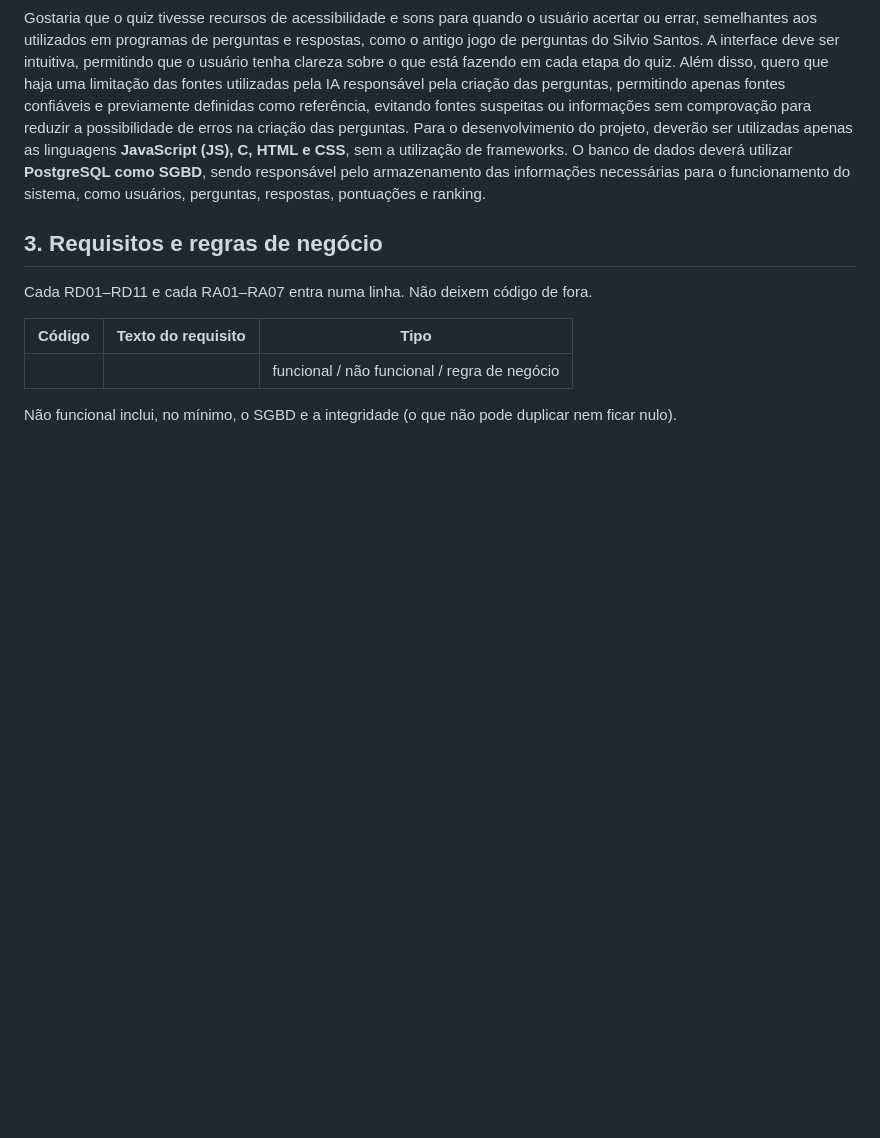
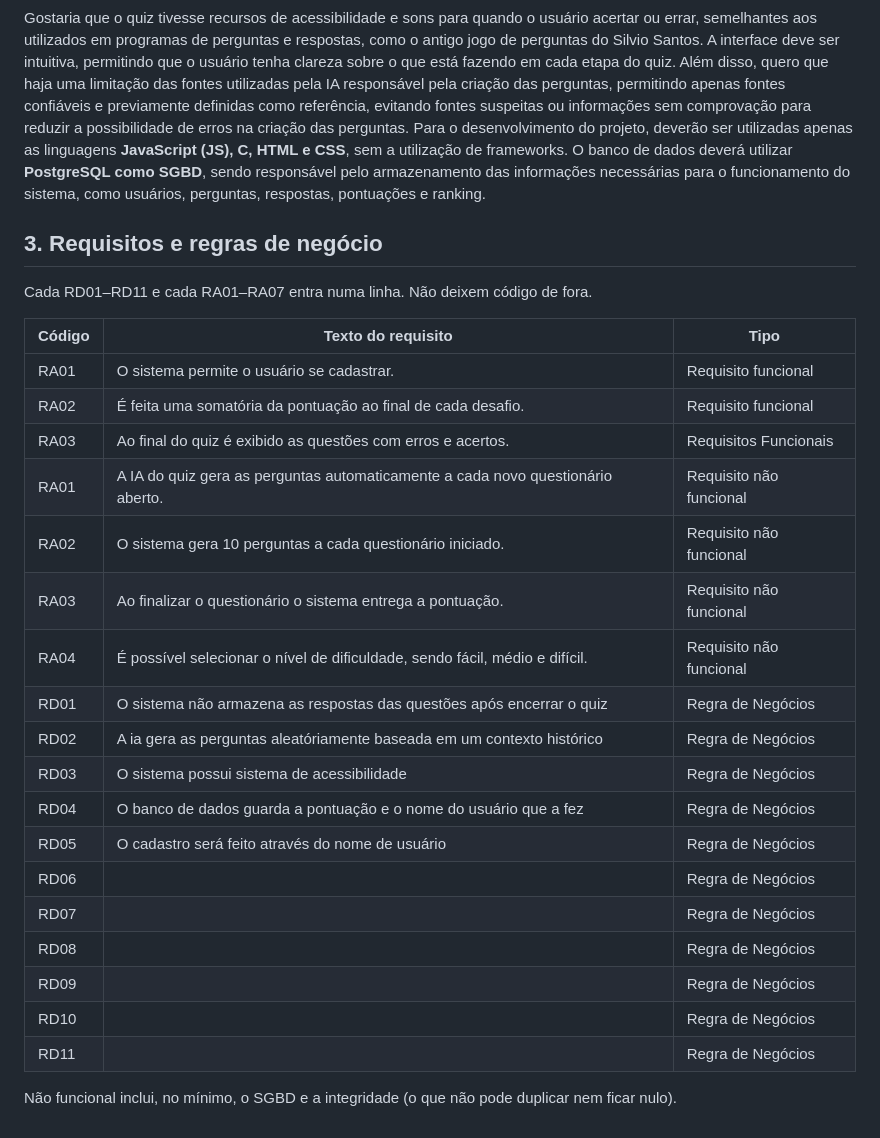
Before and after one commit to sarasoliv/projeto_quizIMRSY, a Markdown page: doc_date/01-contexto.md, the part around the change. Drawn GitHub-style; blank space fills up the shorter version.

Commit message:
Update context and requirements in 01-contexto.md

```diff
--- a/doc_date/01-contexto.md
+++ b/doc_date/01-contexto.md
@@ -47,6 +47,24 @@ Cada RD01–RD11 e cada RA01–RA07 entra numa linha. Não deixem código de for
 
 | Código | Texto do requisito | Tipo |
 | --- | --- | --- |
-| | | funcional / não funcional / regra de negócio |
+| RA01 | O sistema permite o usuário se cadastrar. | Requisito funcional |
+| RA02 | É feita uma somatória da pontuação ao final de cada desafio. | Requisito funcional |
+| RA03 | Ao final do quiz é exibido as questões com erros e acertos. | Requisitos Funcionais |
+| RA01 | A IA do quiz gera as perguntas automaticamente a cada novo questionário aberto. | Requisito não funcional |
+| RA02 | O sistema gera 10 perguntas a cada questionário iniciado. | Requisito não funcional |
+| RA03 | Ao finalizar o questionário o sistema entrega a pontuação. | Requisito não funcional |
+| RA04 | É possível selecionar o nível de dificuldade, sendo fácil, médio e difícil. | Requisito não funcional |
+| RD01 | O sistema não armazena as respostas das questões após encerrar o quiz  | Regra de Negócios |
+| RD02 | A ia gera as perguntas aleatóriamente baseada em um contexto histórico| Regra de Negócios |
+| RD03 | O sistema possui sistema de acessibilidade | Regra de Negócios |
+| RD04 | O banco de dados guarda a pontuação e o nome do usuário que a fez | Regra de Negócios |
+| RD05 | O cadastro será feito através do nome de usuário | Regra de Negócios |
+| RD06 |  | Regra de Negócios |
+| RD07 |  | Regra de Negócios |
+| RD08 |  | Regra de Negócios |
+| RD09 |  | Regra de Negócios |
+| RD10 |  | Regra de Negócios |
+| RD11 |  | Regra de Negócios |
+
 
 Não funcional inclui, no mínimo, o SGBD e a integridade (o que não pode duplicar nem ficar nulo).
```
